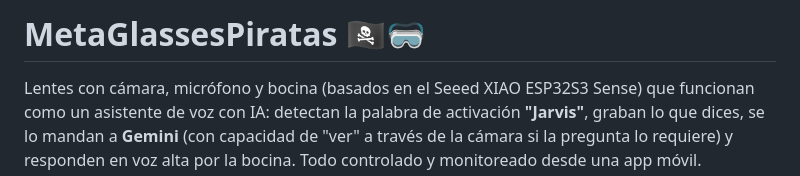
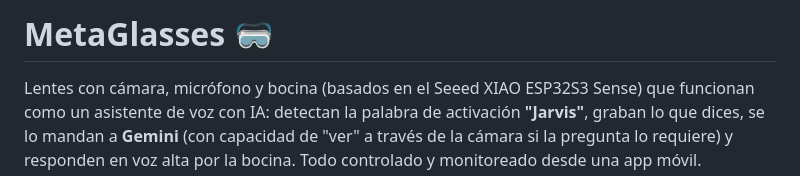
Before and after one commit to lvna1723/MetaGlasses, a Markdown page: README.md, the part around the change. Rendered like a GitHub page.

Commit message:
Rename project to MetaGlasses
Updated project name and removed pirate reference.

```diff
--- a/README.md
+++ b/README.md
@@ -1,4 +1,4 @@
-# MetaGlassesPiratas 🏴‍☠️🥽
+# MetaGlasses 🥽
 
 Lentes con cámara, micrófono y bocina (basados en el Seeed XIAO ESP32S3 Sense) que funcionan como un asistente de voz con IA: detectan la palabra de activación **"Jarvis"**, graban lo que dices, se lo mandan a **Gemini** (con capacidad de "ver" a través de la cámara si la pregunta lo requiere) y responden en voz alta por la bocina. Todo controlado y monitoreado desde una app móvil.
 
```
